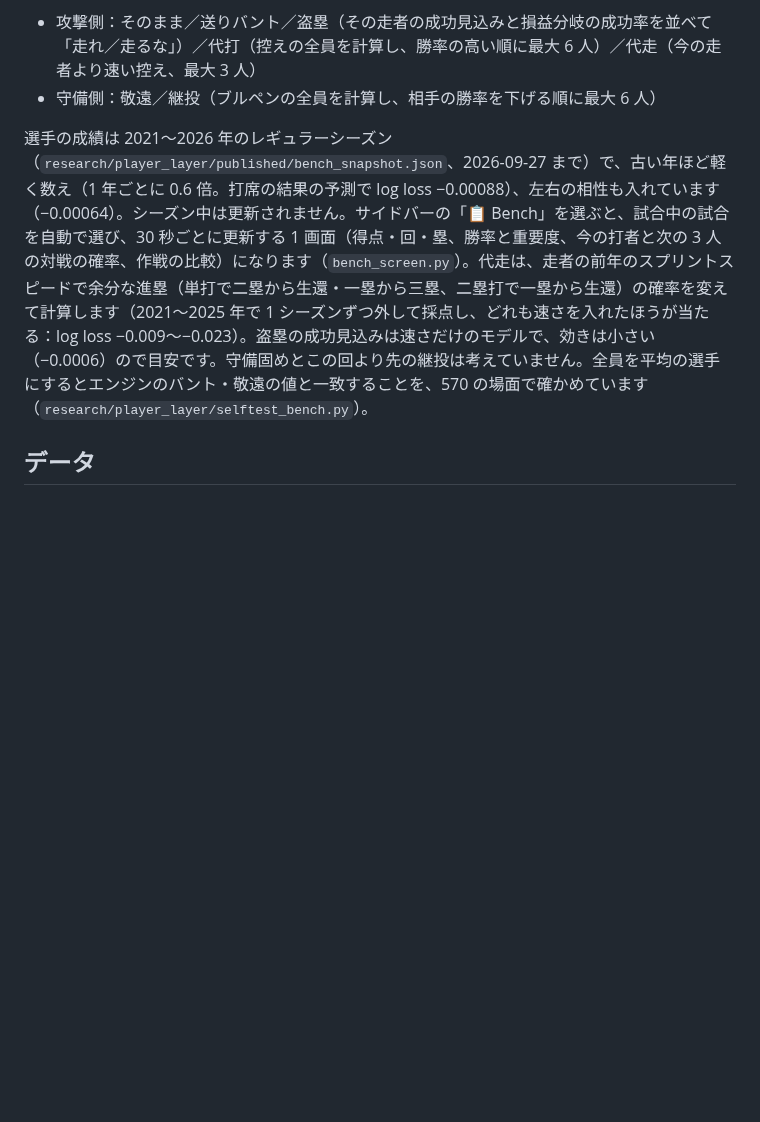
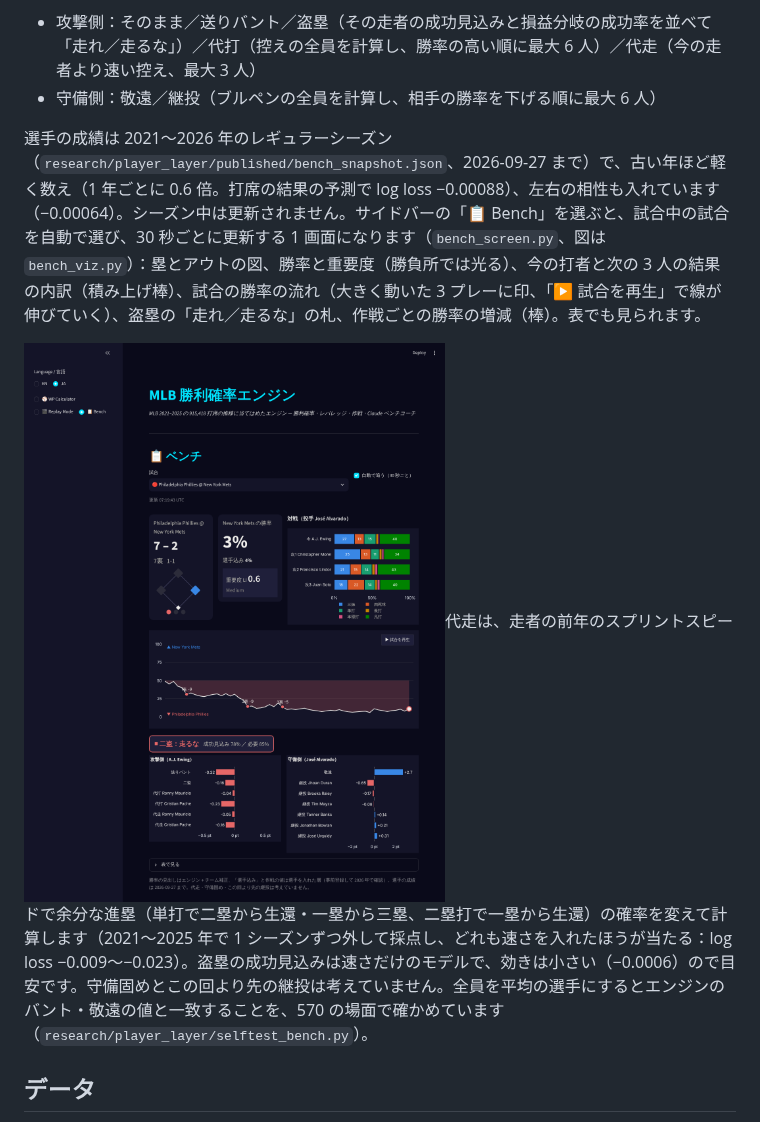
Before and after one commit to yasumorishima/mlb-win-probability, a Markdown page: README.md, the part around the change. Rendered like a GitHub page; pictures changed too: docs/images/bench_screen.png (added); blank space fills up the shorter version.

```diff
--- a/README.md
+++ b/README.md
@@ -89,7 +89,9 @@ BLEND はチーム補正より Brier が 0.00039 小さい（95% 区間 −0.000
 - 攻撃側：そのまま／送りバント／盗塁（その走者の成功見込みと損益分岐の成功率を並べて「走れ／走るな」）／代打（控えの全員を計算し、勝率の高い順に最大 6 人）／代走（今の走者より速い控え、最大 3 人）
 - 守備側：敬遠／継投（ブルペンの全員を計算し、相手の勝率を下げる順に最大 6 人）
 
-選手の成績は 2021〜2026 年のレギュラーシーズン（`research/player_layer/published/bench_snapshot.json`、2026-09-27 まで）で、古い年ほど軽く数え（1 年ごとに 0.6 倍。打席の結果の予測で log loss −0.00088）、左右の相性も入れています（−0.00064）。シーズン中は更新されません。サイドバーの「📋 Bench」を選ぶと、試合中の試合を自動で選び、30 秒ごとに更新する 1 画面（得点・回・塁、勝率と重要度、今の打者と次の 3 人の対戦の確率、作戦の比較）になります（`bench_screen.py`）。代走は、走者の前年のスプリントスピードで余分な進塁（単打で二塁から生還・一塁から三塁、二塁打で一塁から生還）の確率を変えて計算します（2021〜2025 年で 1 シーズンずつ外して採点し、どれも速さを入れたほうが当たる：log loss −0.009〜−0.023）。盗塁の成功見込みは速さだけのモデルで、効きは小さい（−0.0006）ので目安です。守備固めとこの回より先の継投は考えていません。全員を平均の選手にするとエンジンのバント・敬遠の値と一致することを、570 の場面で確かめています（`research/player_layer/selftest_bench.py`）。
+選手の成績は 2021〜2026 年のレギュラーシーズン（`research/player_layer/published/bench_snapshot.json`、2026-09-27 まで）で、古い年ほど軽く数え（1 年ごとに 0.6 倍。打席の結果の予測で log loss −0.00088）、左右の相性も入れています（−0.00064）。シーズン中は更新されません。サイドバーの「📋 Bench」を選ぶと、試合中の試合を自動で選び、30 秒ごとに更新する 1 画面になります（`bench_screen.py`、図は `bench_viz.py`）：塁とアウトの図、勝率と重要度（勝負所では光る）、今の打者と次の 3 人の結果の内訳（積み上げ棒）、試合の勝率の流れ（大きく動いた 3 プレーに印、「▶ 試合を再生」で線が伸びていく）、盗塁の「走れ／走るな」の札、作戦ごとの勝率の増減（棒）。表でも見られます。
+
+![ベンチ画面（2026-09-20 PHI@NYM の 7 回裏を記録から再現。tools/fake_bench_app.py）](docs/images/bench_screen.png)代走は、走者の前年のスプリントスピードで余分な進塁（単打で二塁から生還・一塁から三塁、二塁打で一塁から生還）の確率を変えて計算します（2021〜2025 年で 1 シーズンずつ外して採点し、どれも速さを入れたほうが当たる：log loss −0.009〜−0.023）。盗塁の成功見込みは速さだけのモデルで、効きは小さい（−0.0006）ので目安です。守備固めとこの回より先の継投は考えていません。全員を平均の選手にするとエンジンのバント・敬遠の値と一致することを、570 の場面で確かめています（`research/player_layer/selftest_bench.py`）。
 
 ## データ
 
```
Also changed, not shown: CLAUDE.md (+2 -1 lines), 6 other files.
